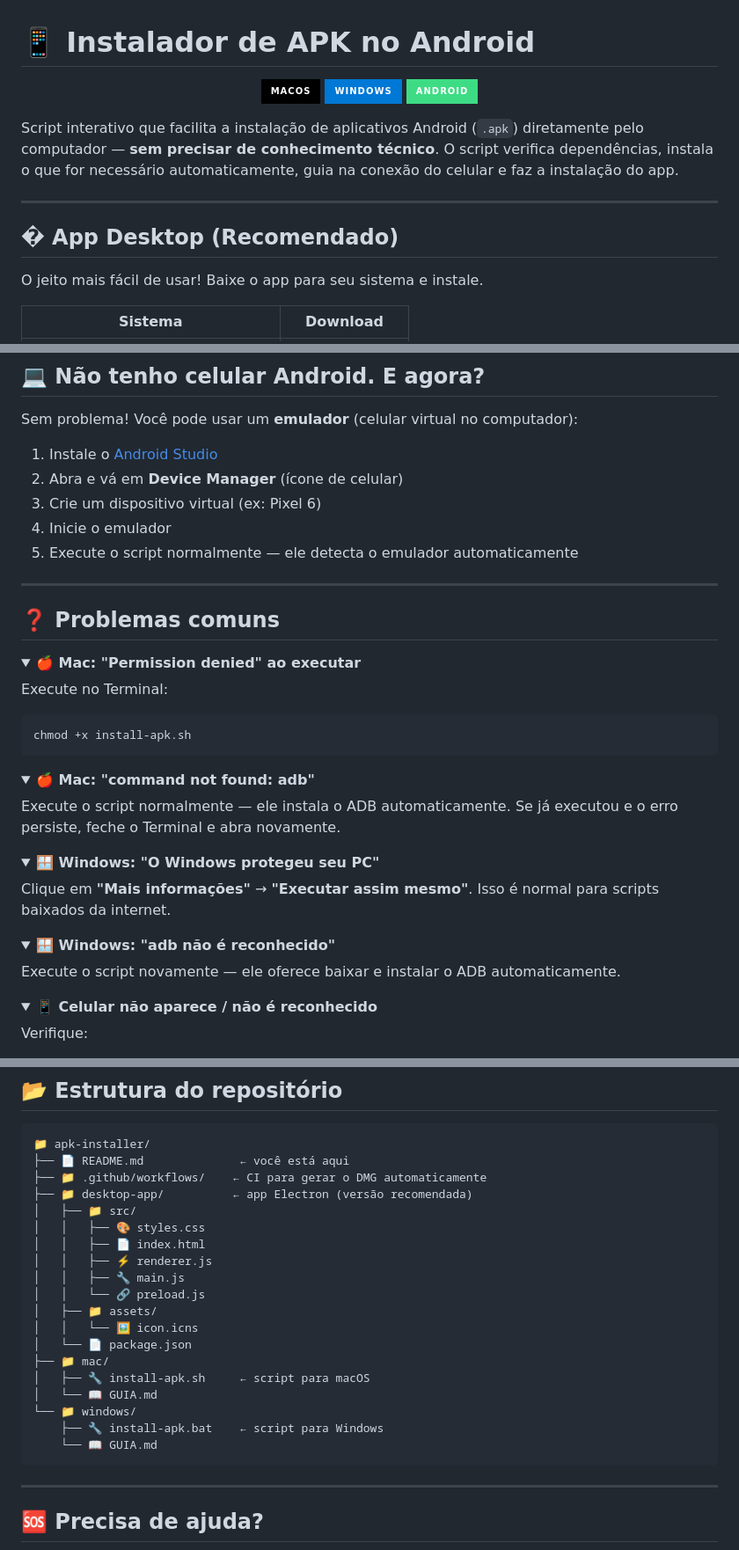
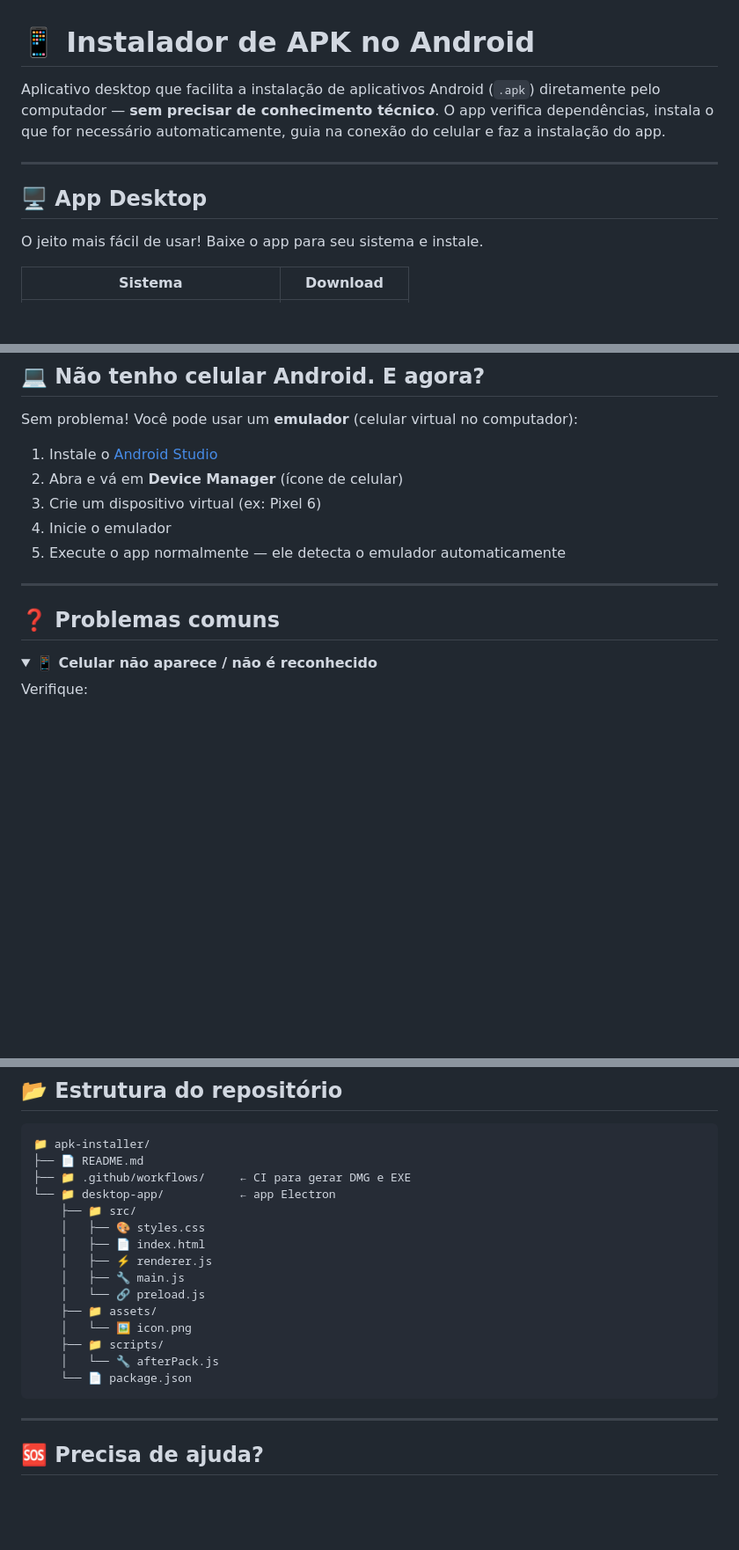
Before and after one commit to luisgustavo-picpay/apk-installer, a Markdown page: README.md, 3 parts joined by grey strips. Shown at 88% size. Drawn GitHub-style; folded sections open; badges without logos; blank space fills up the shorter version.

Commit message:
📝 README: remove scripts, foca nos Desktop apps
- Remove badges de SOs do topo
- Remove seção de download de scripts
- Remove seção 'Como usar' de scripts
- Remove seção 'O que o script faz'
- Remove problemas comuns de scripts
- Atualiza estrutura do repositório
- Ajusta textos para referenciar o app

````diff
--- a/README.md
+++ b/README.md
@@ -1,16 +1,10 @@
 # 📱 Instalador de APK no Android
 
-<p align="center">
-  <img src="https://img.shields.io/badge/macOS-000000?style=for-the-badge&logo=apple&logoColor=white" alt="macOS">
-  <img src="https://img.shields.io/badge/Windows-0078D6?style=for-the-badge&logo=windows&logoColor=white" alt="Windows">
-  <img src="https://img.shields.io/badge/Android-3DDC84?style=for-the-badge&logo=android&logoColor=white" alt="Android">
-</p>
-
-Script interativo que facilita a instalação de aplicativos Android (`.apk`) diretamente pelo computador — **sem precisar de conhecimento técnico**. O script verifica dependências, instala o que for necessário automaticamente, guia na conexão do celular e faz a instalação do app.
+Aplicativo desktop que facilita a instalação de aplicativos Android (`.apk`) diretamente pelo computador — **sem precisar de conhecimento técnico**. O app verifica dependências, instala o que for necessário automaticamente, guia na conexão do celular e faz a instalação do app.
 
 ---
 
-## �️ App Desktop (Recomendado)
+## 🖥️ App Desktop
 
 O jeito mais fácil de usar! Baixe o app para seu sistema e instale.
 
@@ -143,40 +79,11 @@ Sem problema! Você pode usar um **emulador** (celular virtual no computador):
 2. Abra e vá em **Device Manager** (ícone de celular)
 3. Crie um dispositivo virtual (ex: Pixel 6)
 4. Inicie o emulador
-5. Execute o script normalmente — ele detecta o emulador automaticamente
+5. Execute o app normalmente — ele detecta o emulador automaticamente
 
 ---
 
 ## ❓ Problemas comuns
-
-<details>
-<summary><strong>🍎 Mac: "Permission denied" ao executar</strong></summary>
-
-Execute no Terminal:
-```
-chmod +x install-apk.sh
-```
-</details>
-
-<details>
-<summary><strong>🍎 Mac: "command not found: adb"</strong></summary>
-
-Execute o script normalmente — ele instala o ADB automaticamente.
-Se já executou e o erro persiste, feche o Terminal e abra novamente.
-</details>
-
-<details>
-<summary><strong>🪟 Windows: "O Windows protegeu seu PC"</strong></summary>
-
-Clique em **"Mais informações"** → **"Executar assim mesmo"**.
-Isso é normal para scripts baixados da internet.
-</details>
-
-<details>
-<summary><strong>🪟 Windows: "adb não é reconhecido"</strong></summary>
-
-Execute o script novamente — ele oferece baixar e instalar o ADB automaticamente.
-</details>
 
 <details>
 <summary><strong>📱 Celular não aparece / não é reconhecido</strong></summary>
@@ -220,24 +127,20 @@ No Windows, alguns celulares precisam de driver extra para serem reconhecidos:
 
 ```
 📁 apk-installer/
-├── 📄 README.md              ← você está aqui
-├── 📁 .github/workflows/    ← CI para gerar o DMG automaticamente
-├── 📁 desktop-app/          ← app Electron (versão recomendada)
-│   ├── 📁 src/
-│   │   ├── 🎨 styles.css
-│   │   ├── 📄 index.html
-│   │   ├── ⚡ renderer.js
-│   │   ├── 🔧 main.js
-│   │   └── 🔗 preload.js
-│   ├── 📁 assets/
-│   │   └── 🖼️ icon.icns
-│   └── 📄 package.json
-├── 📁 mac/
-│   ├── 🔧 install-apk.sh     ← script para macOS
-│   └── 📖 GUIA.md
-└── 📁 windows/
-    ├── 🔧 install-apk.bat    ← script para Windows
-    └── 📖 GUIA.md
+├── 📄 README.md
+├── 📁 .github/workflows/     ← CI para gerar DMG e EXE
+└── 📁 desktop-app/           ← app Electron
+    ├── 📁 src/
+    │   ├── 🎨 styles.css
+    │   ├── 📄 index.html
+    │   ├── ⚡ renderer.js
+    │   ├── 🔧 main.js
+    │   └── 🔗 preload.js
+    ├── 📁 assets/
+    │   └── 🖼️ icon.png
+    ├── 📁 scripts/
+    │   └── 🔧 afterPack.js
+    └── 📄 package.json
 ```
 
 ---
````
Also changed, not shown: other parts of README.md (+2 -60 lines).
